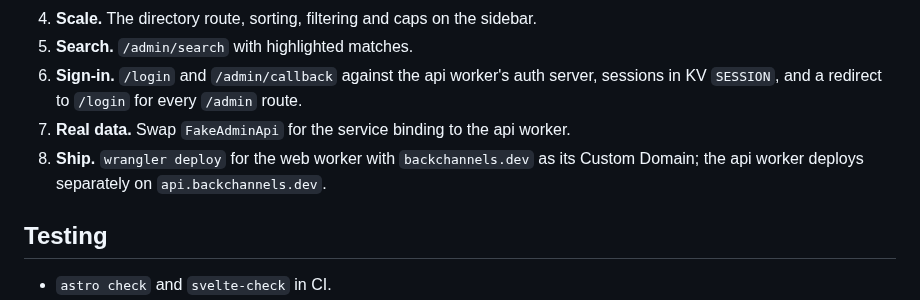
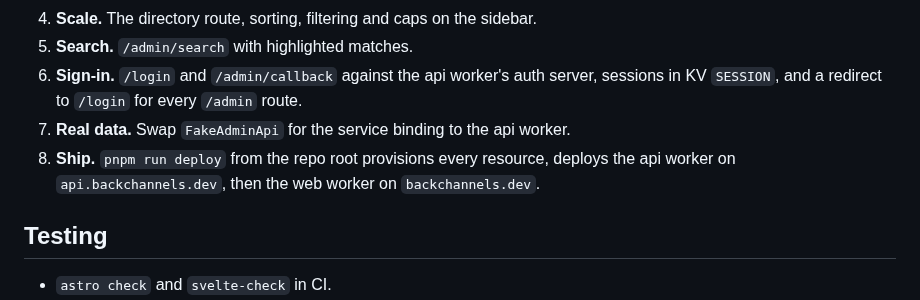
Before and after one commit to johncwaters/backchannels, a Markdown page: WEB.md, the part around the change. GitHub-like rendering.

```diff
--- a/WEB.md
+++ b/WEB.md
@@ -86,7 +86,7 @@ Each slice lands on its own and keeps the site deployable.
 5. **Search.** `/admin/search` with highlighted matches.
 6. **Sign-in.** `/login` and `/admin/callback` against the api worker's auth server, sessions in KV `SESSION`, and a redirect to `/login` for every `/admin` route.
 7. **Real data.** Swap `FakeAdminApi` for the service binding to the api worker.
-8. **Ship.** `wrangler deploy` for the web worker with `backchannels.dev` as its Custom Domain; the api worker deploys separately on `api.backchannels.dev`.
+8. **Ship.** `pnpm run deploy` from the repo root provisions every resource, deploys the api worker on `api.backchannels.dev`, then the web worker on `backchannels.dev`.
 
 ## Testing
 
```
Also changed, not shown: README.md (+15 -3 lines).
